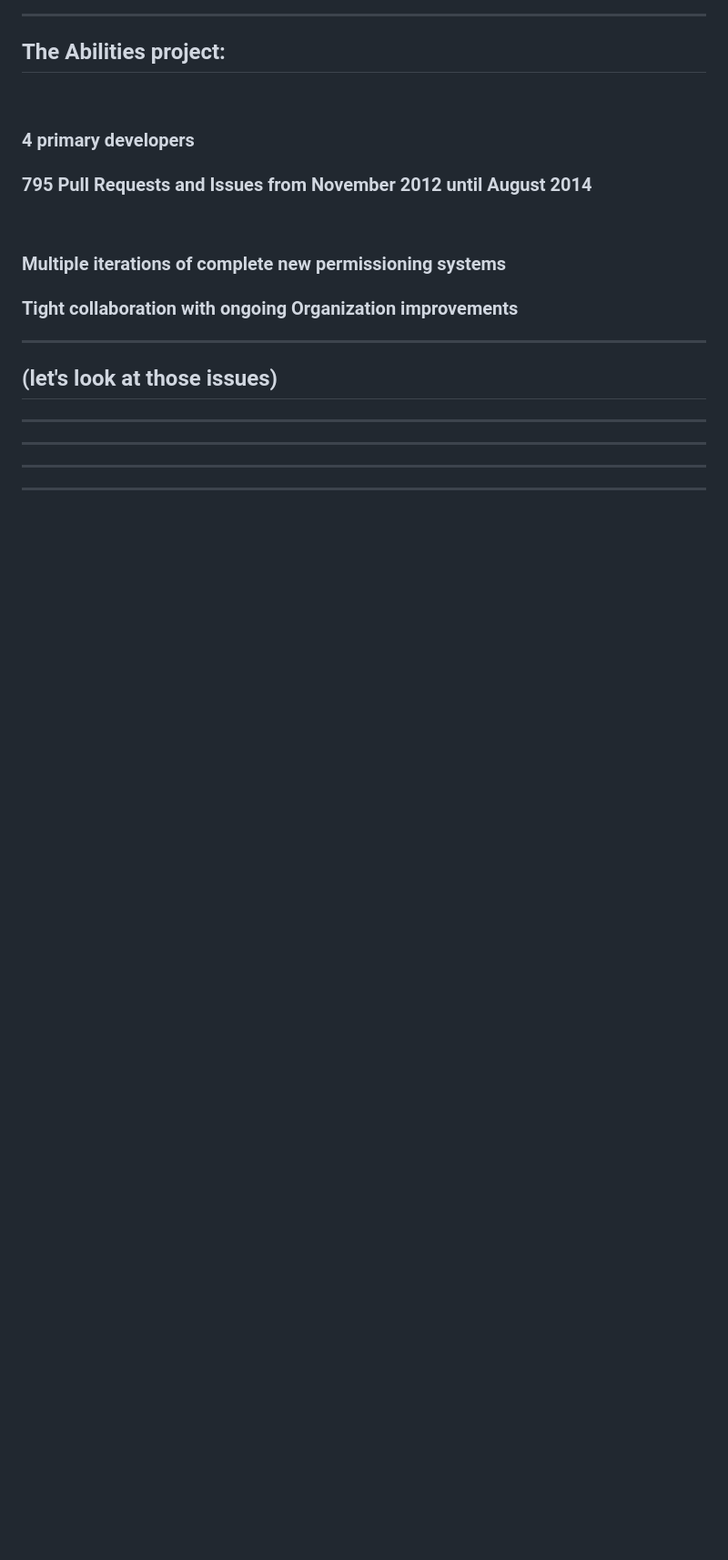
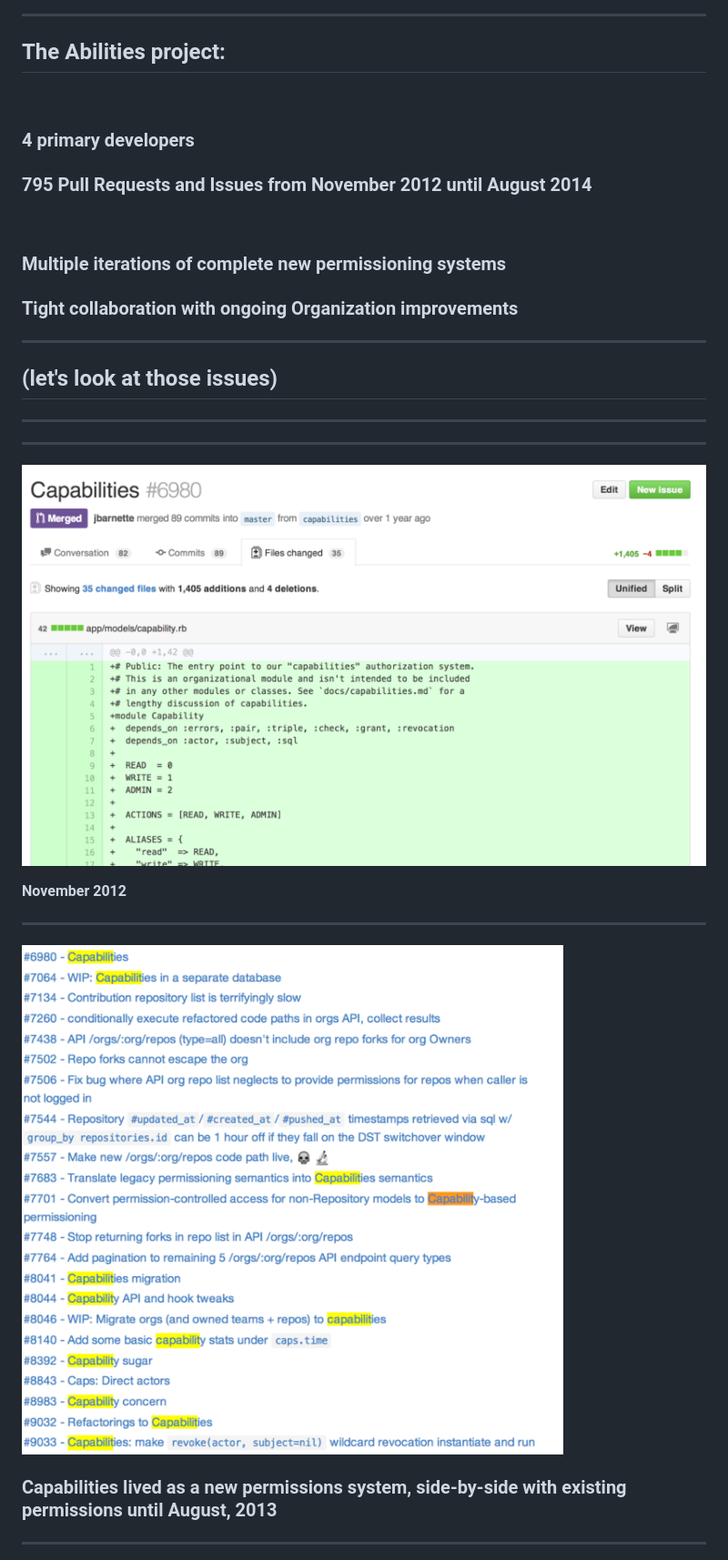
Before and after one commit to rick/long-refactorings-talk, a Markdown page: talk.md, the part around the change printed below. Shown: that part at 91% size. Rendered like a GitHub page; pictures changed too: images/capabilities-1.png (added), images/capabilities.png (added); blank space fills up the shorter version.

```diff
--- a/talk.md
+++ b/talk.md
@@ -651,7 +651,14 @@
 
 ---
 
+![](images/capabilities.png)
+
+**November 2012**
 
 ---
 
+![](images/capabilities-1.png)
+
+### Capabilities lived as a new permissions system, side-by-side with existing permissions until August, 2013
+
 ---
```
Also changed, not shown: other parts of talk.md (+42 -0 lines), images/dat-science-perf.png (added), images/dat-science.png (added), images/recaps.png (added), images/scientist.jpg (added).
